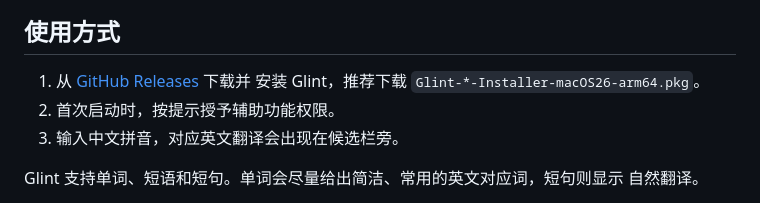
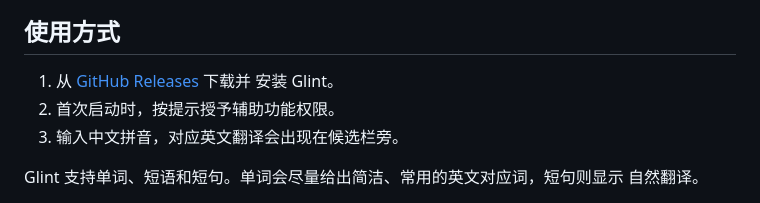
Before and after one commit to jsogn/Glint, a Markdown page: README.md, the part around the change. GitHub-like rendering.

Commit message:
Revert "Recommend PKG in download step"
This reverts commit a181fd564cdc5bbebfb25fc9e8b30fa221174a10.

```diff
--- a/README.md
+++ b/README.md
@@ -19,7 +19,7 @@ Glint 是一款为 macOS 打造的英文学习工具。输入中文拼音时，
 ## 使用方式
 
 1. 从 [GitHub Releases](https://github.com/jsogn/Glint/releases/latest) 下载并
-   安装 Glint，推荐下载 `Glint-*-Installer-macOS26-arm64.pkg`。
+   安装 Glint。
 2. 首次启动时，按提示授予辅助功能权限。
 3. 输入中文拼音，对应英文翻译会出现在候选栏旁。
 
```
